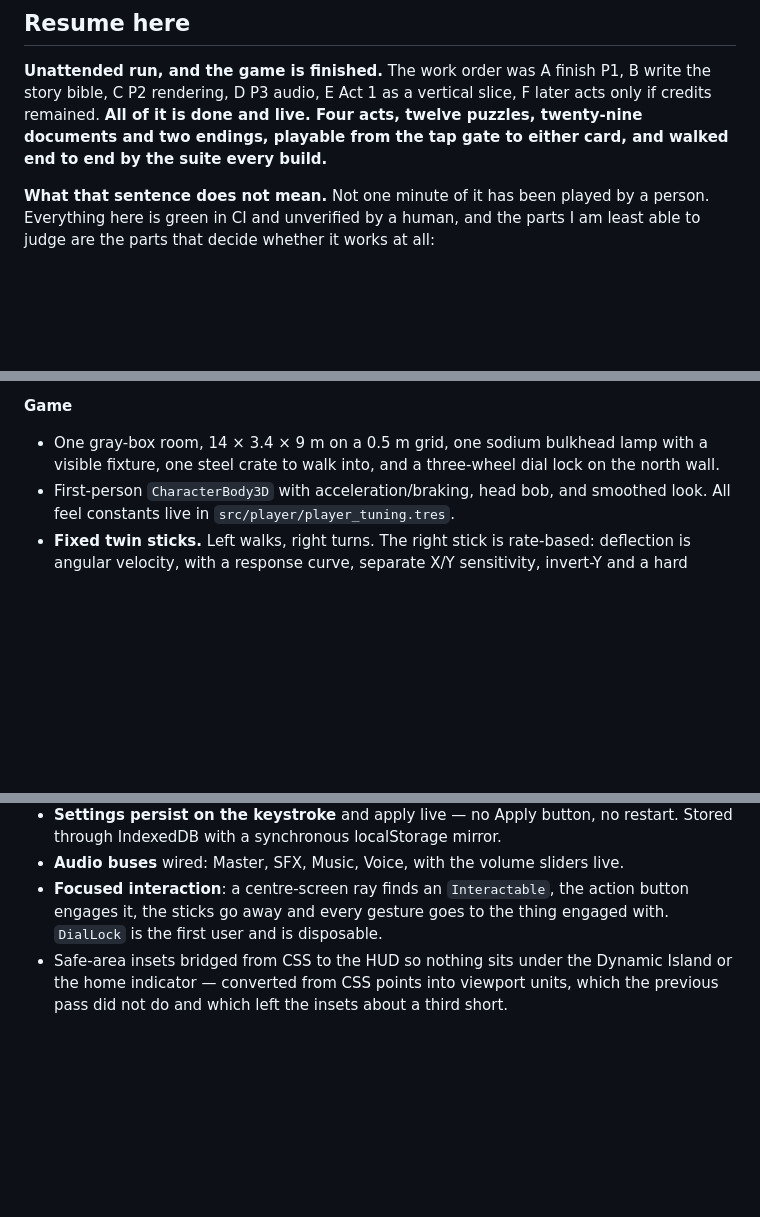
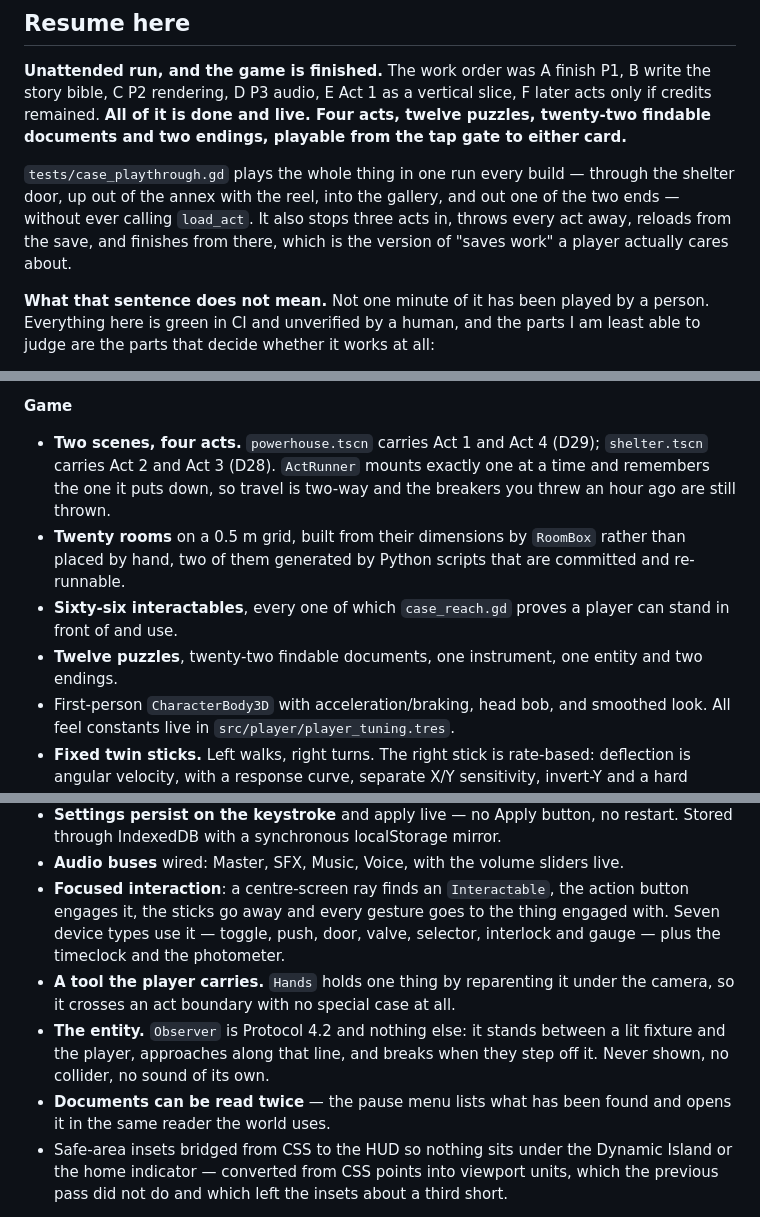
Before and after one commit to TXPPS/TXPPS-Is-there-a-Way, a Markdown page: docs/PROGRESS.md, 3 parts joined by grey strips. Drawn GitHub-style; blank space fills up the shorter version.

Commit message:
Bring the inventory up to date
'What exists' still described one gray-box room and a disposable dial lock. It
now describes what is actually there: two scenes carrying four acts, twenty
rooms, sixty-six interactables that a test proves you can stand in front of,
twelve puzzles, twenty-two documents, one instrument, one entity and two
endings.

Resume-here gains the line that matters most on the way back: every number in
that file is a number I checked, and not one of them is an opinion about whether
the game is any good.

```diff
--- a/docs/PROGRESS.md
+++ b/docs/PROGRESS.md
@@ -8,8 +8,14 @@
 **Unattended run, and the game is finished.** The work order was A finish P1,
 B write the story bible, C P2 rendering, D P3 audio, E Act 1 as a vertical
 slice, F later acts only if credits remained. **All of it is done and live.
-Four acts, twelve puzzles, twenty-nine documents and two endings, playable from
-the tap gate to either card, and walked end to end by the suite every build.**
+Four acts, twelve puzzles, twenty-two findable documents and two endings,
+playable from the tap gate to either card.**
+
+`tests/case_playthrough.gd` plays the whole thing in one run every build —
+through the shelter door, up out of the annex with the reel, into the gallery,
+and out one of the two ends — without ever calling `load_act`. It also stops
+three acts in, throws every act away, reloads from the save, and finishes from
+there, which is the version of "saves work" a player actually cares about.
 
 **What that sentence does not mean.** Not one minute of it has been played by a
 person. Everything here is green in CI and unverified by a human, and the parts
@@ -216,9 +223,17 @@ refuse.
   `smoke_pwa.js` (can I get out of a bad build).
 
 **Game**
-- One gray-box room, 14 × 3.4 × 9 m on a 0.5 m grid, one sodium bulkhead lamp
-  with a visible fixture, one steel crate to walk into, and a three-wheel dial
-  lock on the north wall.
+- **Two scenes, four acts.** `powerhouse.tscn` carries Act 1 and Act 4 (D29);
+  `shelter.tscn` carries Act 2 and Act 3 (D28). `ActRunner` mounts exactly one
+  at a time and remembers the one it puts down, so travel is two-way and the
+  breakers you threw an hour ago are still thrown.
+- **Twenty rooms** on a 0.5 m grid, built from their dimensions by `RoomBox`
+  rather than placed by hand, two of them generated by Python scripts that are
+  committed and re-runnable.
+- **Sixty-six interactables**, every one of which `case_reach.gd` proves a
+  player can stand in front of and use.
+- **Twelve puzzles**, twenty-two findable documents, one instrument, one entity
+  and two endings.
 - First-person `CharacterBody3D` with acceleration/braking, head bob, and
   smoothed look. All feel constants live in `src/player/player_tuning.tres`.
 - **Fixed twin sticks.** Left walks, right turns. The right stick is rate-based:
@@ -240,7 +255,15 @@ refuse.
 - **Audio buses** wired: Master, SFX, Music, Voice, with the volume sliders live.
 - **Focused interaction**: a centre-screen ray finds an `Interactable`, the
   action button engages it, the sticks go away and every gesture goes to the
-  thing engaged with. `DialLock` is the first user and is disposable.
+  thing engaged with. Seven device types use it — toggle, push, door, valve,
+  selector, interlock and gauge — plus the timeclock and the photometer.
+- **A tool the player carries.** `Hands` holds one thing by reparenting it under
+  the camera, so it crosses an act boundary with no special case at all.
+- **The entity.** `Observer` is Protocol 4.2 and nothing else: it stands between
+  a lit fixture and the player, approaches along that line, and breaks when they
+  step off it. Never shown, no collider, no sound of its own.
+- **Documents can be read twice** — the pause menu lists what has been found and
+  opens it in the same reader the world uses.
 - Safe-area insets bridged from CSS to the HUD so nothing sits under the
   Dynamic Island or the home indicator — converted from CSS points into viewport
   units, which the previous pass did not do and which left the insets about a
```
Also changed, not shown: other parts of docs/PROGRESS.md (+4 -3 lines).
